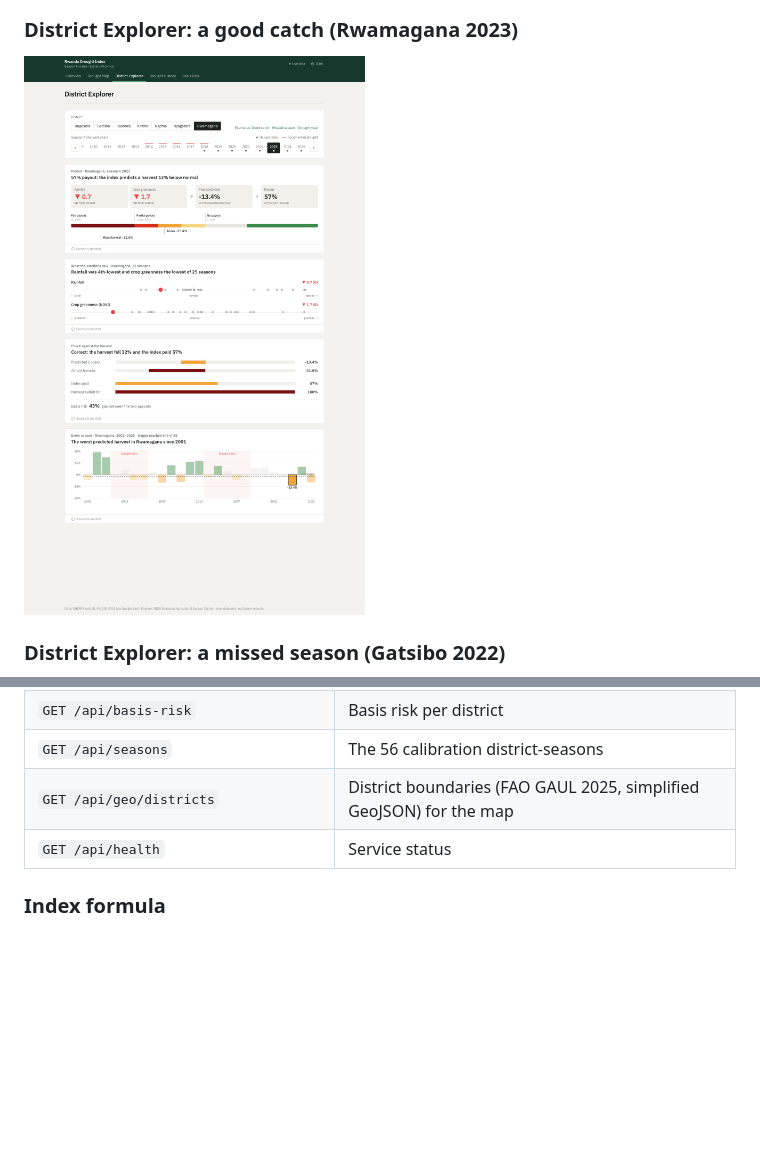
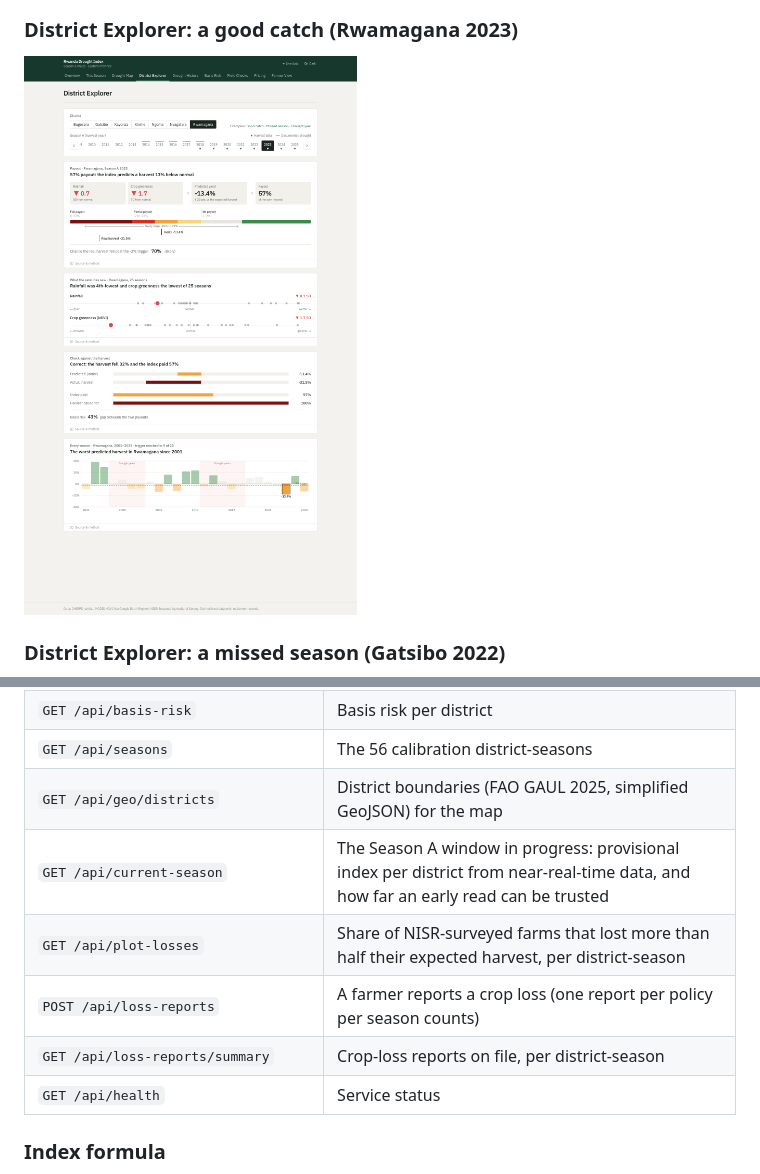
Before and after one commit to JokMaker/parametric-drought-simulator, a Markdown page: README.md, 2 parts joined by grey strips. Rendered like a GitHub page; pictures changed too: docs/screenshots/explorer-rwamagana-2023.png; blank space fills up the shorter version.

```diff
--- a/README.md
+++ b/README.md
@@ -241,6 +283,10 @@ formula. This keeps every request fast (NFR1) and the thresholds reproducible (N
 | `GET /api/basis-risk` | Basis risk per district |
 | `GET /api/seasons` | The 56 calibration district-seasons |
 | `GET /api/geo/districts` | District boundaries (FAO GAUL 2025, simplified GeoJSON) for the map |
+| `GET /api/current-season` | The Season A window in progress: provisional index per district from near-real-time data, and how far an early read can be trusted |
+| `GET /api/plot-losses` | Share of NISR-surveyed farms that lost more than half their expected harvest, per district-season |
+| `POST /api/loss-reports` | A farmer reports a crop loss (one report per policy per season counts) |
+| `GET /api/loss-reports/summary` | Crop-loss reports on file, per district-season |
 | `GET /api/health` | Service status |
 
 ### Index formula
```
Also changed, not shown: other parts of README.md (+52 -10 lines), docs/screenshots/field-checks.png (added), docs/screenshots/term-sheet.png (added), docs/screenshots/ussd.png (added), 1 other file.
